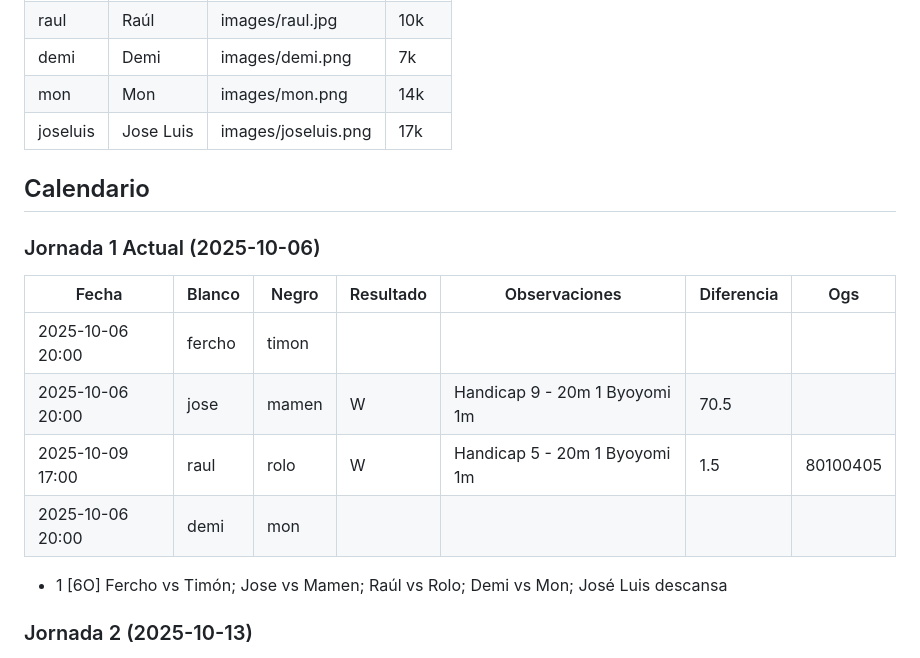
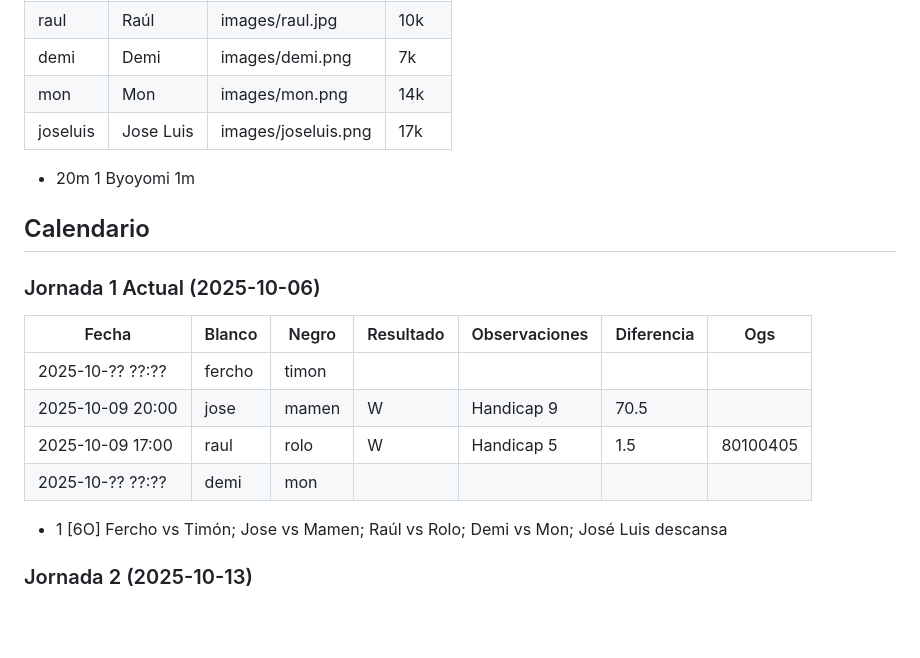
Before and after one commit to go-del-oeste/liga, a Markdown page: temporada25.md, the part around the change. Drawn GitHub-style; blank space fills up the shorter version.

Commit message:
actualizacion partidas

```diff
--- a/temporada25.md
+++ b/temporada25.md
@@ -11,16 +11,17 @@
 | mon      | Mon       | images/mon.png      | 14k   |
 | joseluis | Jose Luis | images/joseluis.png | 17k   |
 
+ - 20m 1 Byoyomi 1m
 
 ## Calendario
 
 ### Jornada 1 Actual (2025-10-06)
-| Fecha            | Blanco | Negro | Resultado | Observaciones                 | Diferencia | Ogs      |
-| ---------------- | ------ | ----- | --------- | ----------------------------- | ---------- | -------- |
-| 2025-10-06 20:00 | fercho | timon |           |                               |            |          |
-| 2025-10-06 20:00 | jose   | mamen | W         | Handicap 9 - 20m 1 Byoyomi 1m | 70.5       |          |
-| 2025-10-09 17:00 | raul   | rolo  | W         | Handicap 5 - 20m 1 Byoyomi 1m | 1.5        | 80100405 |
-| 2025-10-06 20:00 | demi   | mon   |           |                               |            |          |
+| Fecha            | Blanco | Negro | Resultado | Observaciones | Diferencia | Ogs      |
+| ---------------- | ------ | ----- | --------- | ------------- | ---------- | -------- |
+| 2025-10-?? ??:?? | fercho | timon |           |               |            |          |
+| 2025-10-09 20:00 | jose   | mamen | W         | Handicap 9    | 70.5       |          |
+| 2025-10-09 17:00 | raul   | rolo  | W         | Handicap 5    | 1.5        | 80100405 |
+| 2025-10-?? ??:?? | demi   | mon   |           |               |            |          |
 
 
 - 1 [6O] Fercho vs Timón; Jose vs Mamen; Raúl vs Rolo; Demi vs Mon; José Luis descansa
```
